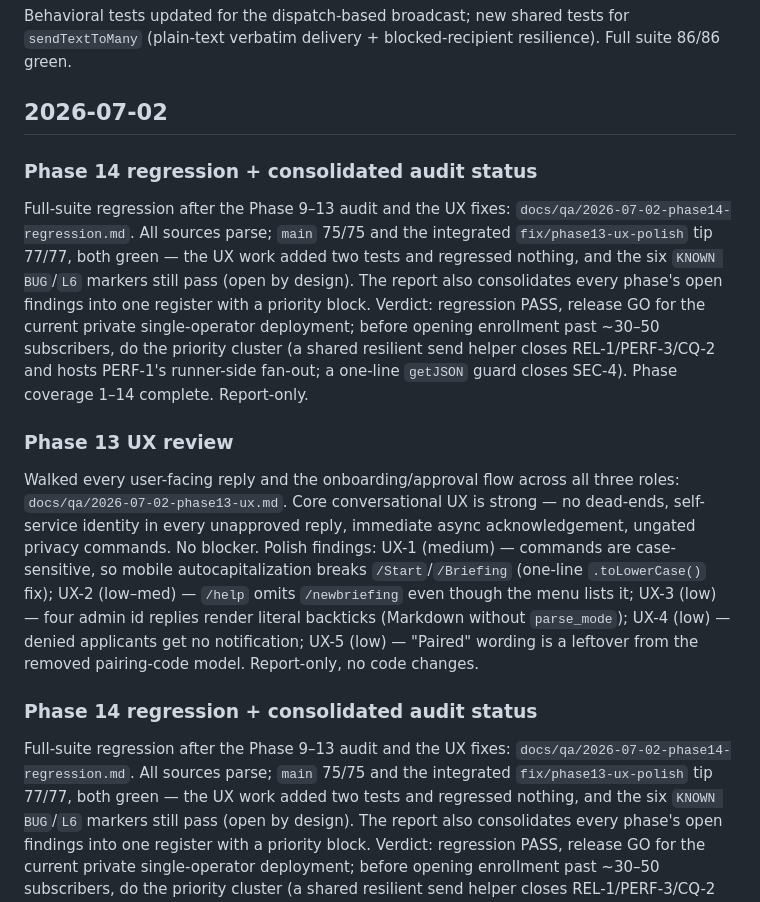
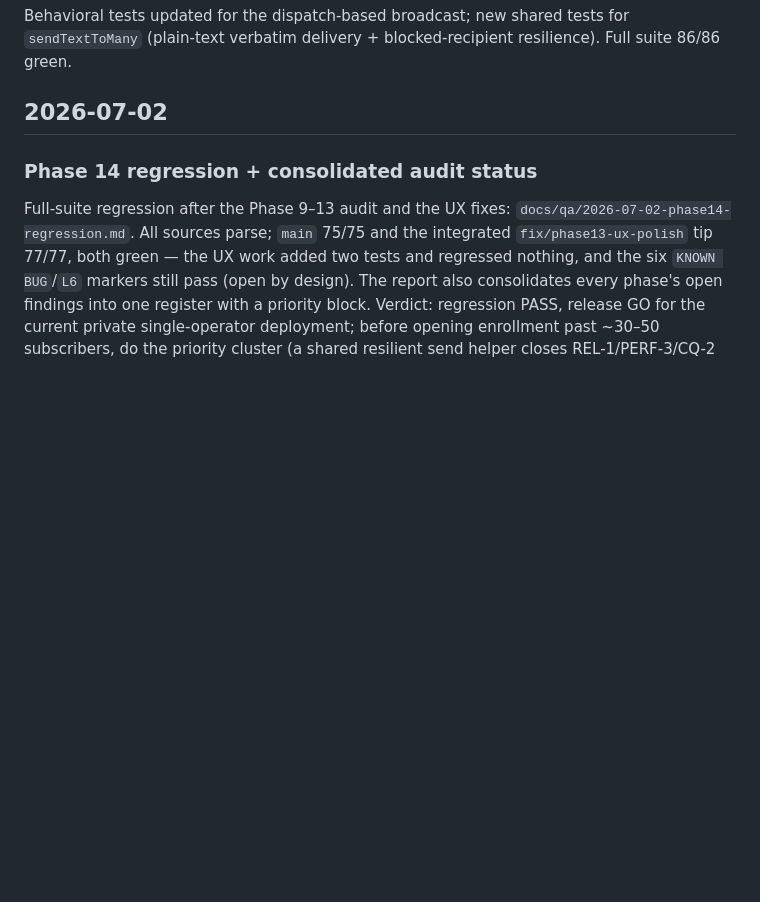
Before and after one commit to Da6ka/ai-in-ta-telegram-bot, a Markdown page: CHANGELOG.md, the part around one of its changes. Drawn GitHub-style; blank space fills up the shorter version.

Commit message:
CHANGELOG: remove duplicated Phase 13/14 blocks
The two QA-report merges (#4, #5) each inserted a block under 2026-07-02,
but the section already held a copy from a concurrent update, leaving the
Phase 13 and Phase 14 entries doubled. Keep one of each.

Co-Authored-By: Claude Opus 4.8 <noreply@anthropic.com>

```diff
--- a/CHANGELOG.md
+++ b/CHANGELOG.md
@@ -27,33 +27,6 @@ Behavioral tests updated for the dispatch-based broadcast; new shared tests for
 Full suite 86/86 green.
 
 ## 2026-07-02
-
-### Phase 14 regression + consolidated audit status
-
-Full-suite regression after the Phase 9–13 audit and the UX fixes:
-`docs/qa/2026-07-02-phase14-regression.md`. All sources parse; `main` 75/75 and
-the integrated `fix/phase13-ux-polish` tip 77/77, both green — the UX work added
-two tests and regressed nothing, and the six `KNOWN BUG`/`L6` markers still pass
-(open by design). The report also consolidates every phase's open findings into
-one register with a priority block. Verdict: regression PASS, release GO for the
-current private single-operator deployment; before opening enrollment past
-~30–50 subscribers, do the priority cluster (a shared resilient send helper
-closes REL-1/PERF-3/CQ-2 and hosts PERF-1's runner-side fan-out; a one-line
-`getJSON` guard closes SEC-4). Phase coverage 1–14 complete. Report-only.
-
-### Phase 13 UX review
-
-Walked every user-facing reply and the onboarding/approval flow across all
-three roles: `docs/qa/2026-07-02-phase13-ux.md`. Core conversational UX is
-strong — no dead-ends, self-service identity in every unapproved reply,
-immediate async acknowledgement, ungated privacy commands. No blocker. Polish
-findings: UX-1 (medium) — commands are case-sensitive, so mobile
-autocapitalization breaks `/Start`/`/Briefing` (one-line `.toLowerCase()` fix);
-UX-2 (low–med) — `/help` omits `/newbriefing` even though the menu lists it;
-UX-3 (low) — four admin id replies render literal backticks (Markdown without
-`parse_mode`); UX-4 (low) — denied applicants get no notification; UX-5 (low) —
-"Paired" wording is a leftover from the removed pairing-code model. Report-only,
-no code changes.
 
 ### Phase 14 regression + consolidated audit status
 
```
Also changed, not shown: other parts of CHANGELOG.md (+0 -1 lines).
